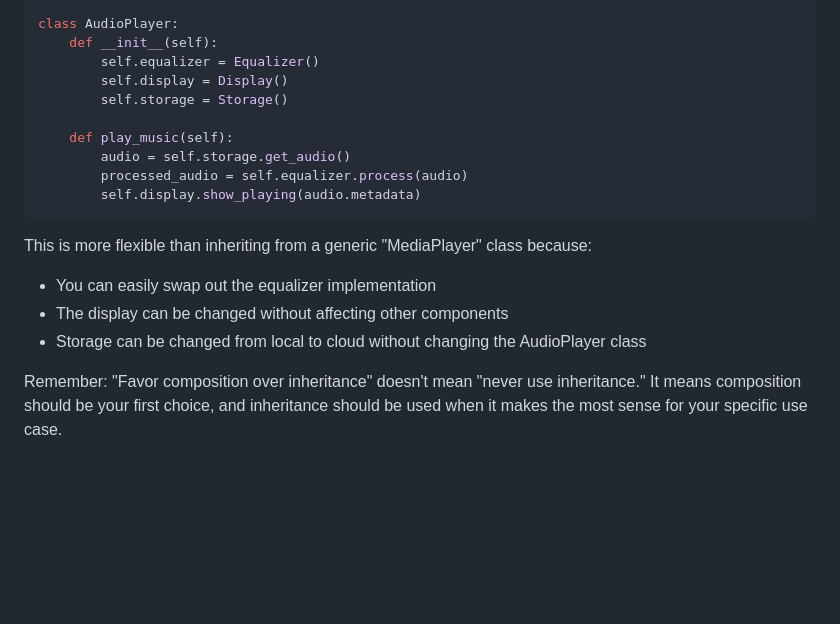
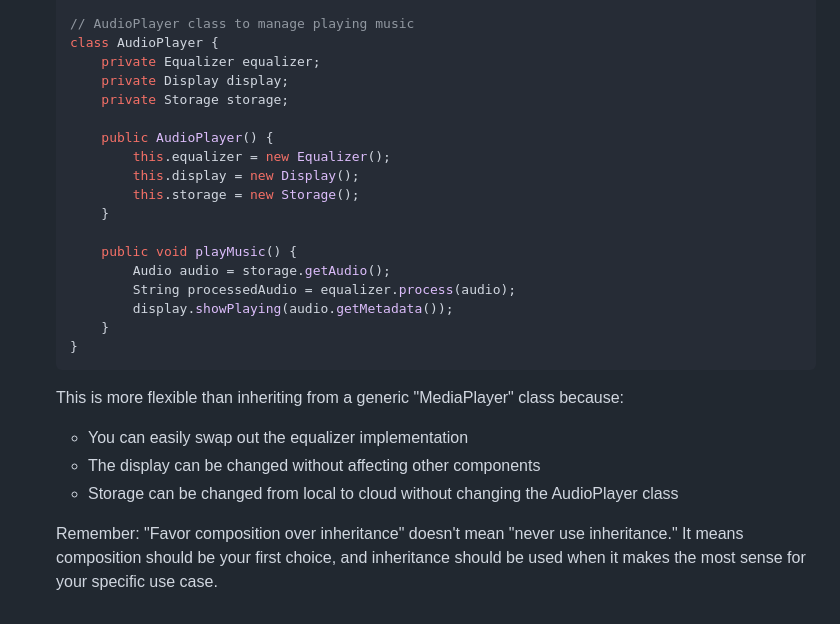
Before and after one commit to nascarsayan/java-core-lpu, a Markdown page: slides/md/day14.md, the part around one of its changes. Drawn GitHub-style; blank space fills up the shorter version.

````diff
--- a/slides/md/day14.md
+++ b/slides/md/day14.md
@@ -773,19 +783,27 @@ Use Composition When:
 
-class AudioPlayer:
-    def __init__(self):
-        self.equalizer = Equalizer()
-        self.display = Display()
-        self.storage = Storage()
+    // AudioPlayer class to manage playing music
+    class AudioPlayer {
+        private Equalizer equalizer;
+        private Display display;
+        private Storage storage;
 
-    def play_music(self):
-        audio = self.storage.get_audio()
-        processed_audio = self.equalizer.process(audio)
-        self.display.show_playing(audio.metadata)
-```
+        public AudioPlayer() {
+            this.equalizer = new Equalizer();
+            this.display = new Display();
+            this.storage = new Storage();
+        }
 
-This is more flexible than inheriting from a generic "MediaPlayer" class because:
-- You can easily swap out the equalizer implementation
-- The display can be changed without affecting other components
-- Storage can be changed from local to cloud without changing the AudioPlayer class
+        public void playMusic() {
+            Audio audio = storage.getAudio();
+            String processedAudio = equalizer.process(audio);
+            display.showPlaying(audio.getMetadata());
+        }
+    }
+    ```
 
-Remember: "Favor composition over inheritance" doesn't mean "never use inheritance." It means composition should be your first choice, and inheritance should be used when it makes the most sense for your specific use case.
+    This is more flexible than inheriting from a generic "MediaPlayer" class because:
+    - You can easily swap out the equalizer implementation
+    - The display can be changed without affecting other components
+    - Storage can be changed from local to cloud without changing the AudioPlayer class
+
+    Remember: "Favor composition over inheritance" doesn't mean "never use inheritance." It means composition should be your first choice, and inheritance should be used when it makes the most sense for your specific use case.
````
Also changed, not shown: other parts of slides/md/day14.md (+62 -52 lines).
